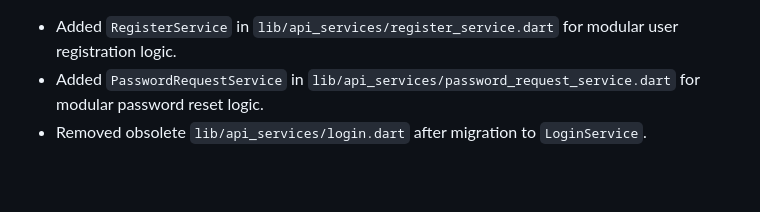
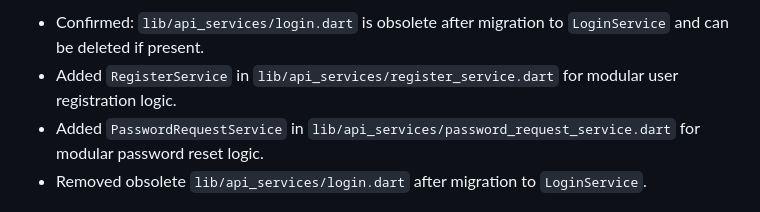
Before and after one commit to haregx/terminal_one, a Markdown page: CHANGELOG.md, the part around the change. Rendered like a GitHub page; blank space fills up the shorter version.

Commit message:
clean up

```diff
--- a/CHANGELOG.md
+++ b/CHANGELOG.md
@@ -1,3 +1,4 @@
+- Confirmed: `lib/api_services/login.dart` is obsolete after migration to `LoginService` and can be deleted if present.
 - Added `RegisterService` in `lib/api_services/register_service.dart` for modular user registration logic.
 - Added `PasswordRequestService` in `lib/api_services/password_request_service.dart` for modular password reset logic.
 - Removed obsolete `lib/api_services/login.dart` after migration to `LoginService`.
```
